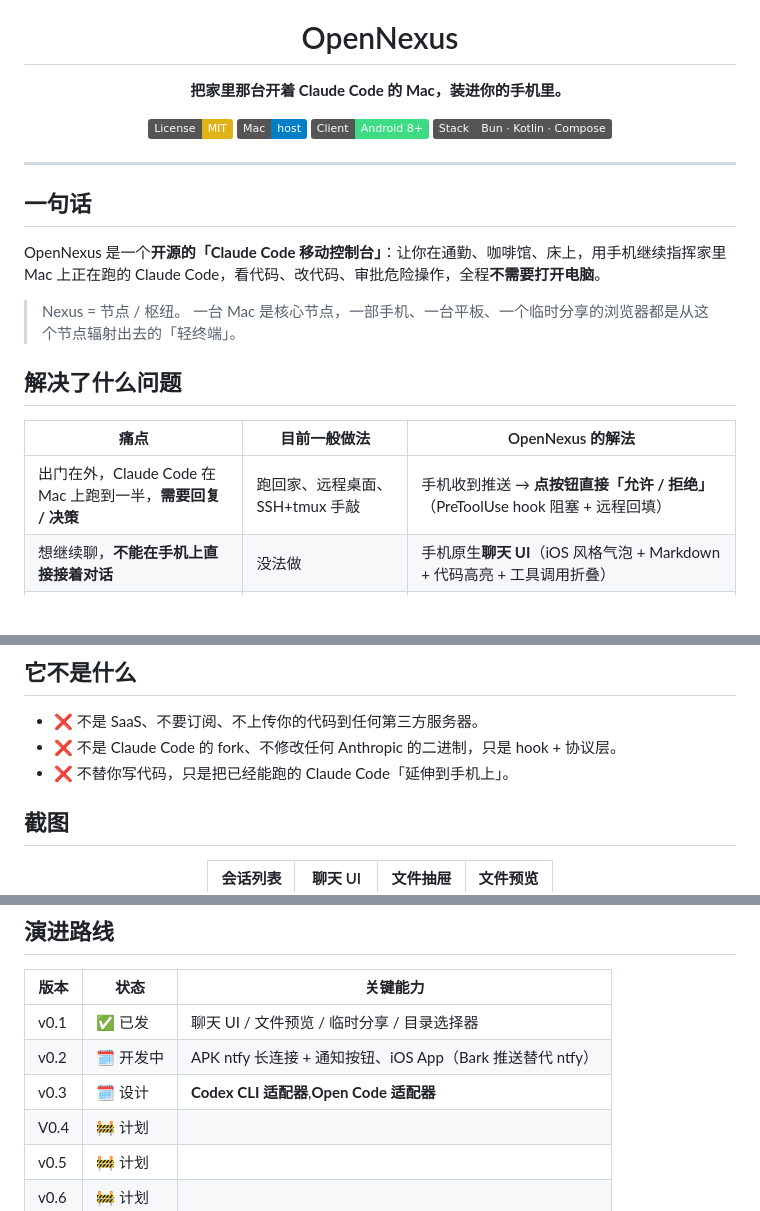
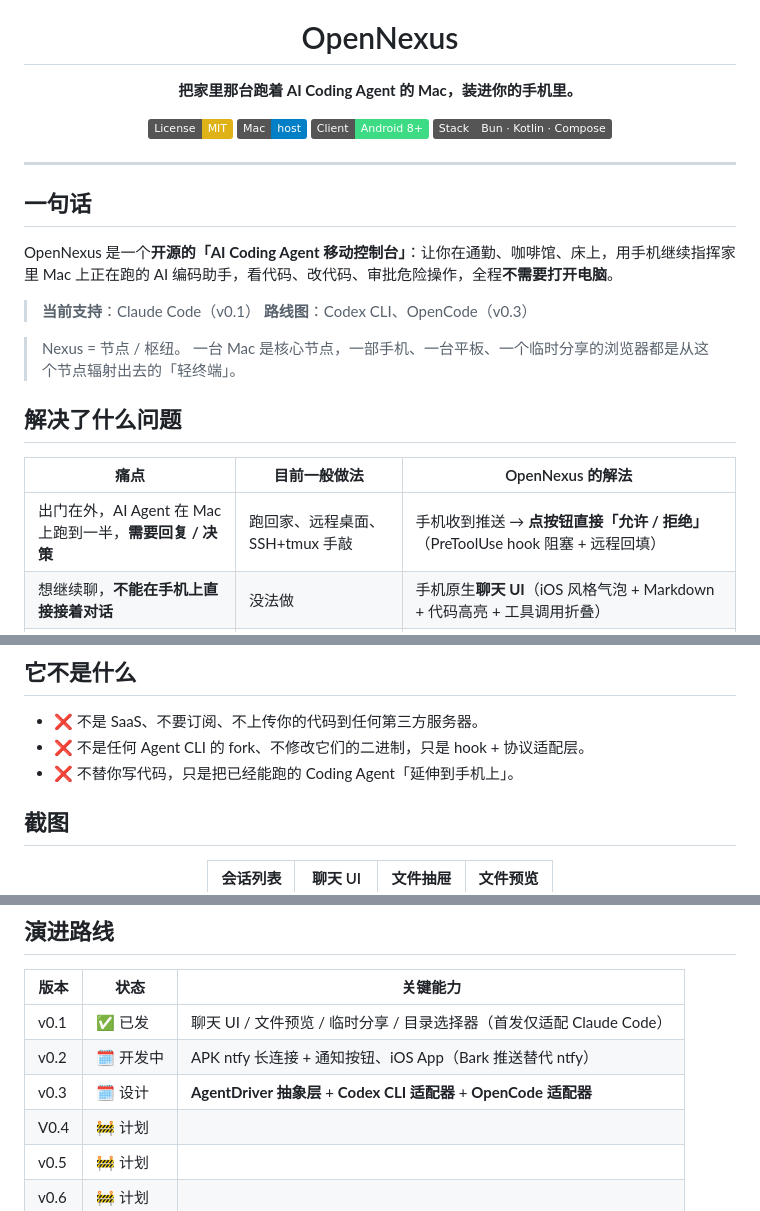
Before and after one commit to BenedictTom/OpenNexus, a Markdown page: README.md, 3 parts joined by grey strips. GitHub-like rendering; badges without logos; blank space fills up the shorter version.

Commit message:
docs: 重新定位为「AI Coding Agent 移动控制台」
为支持未来接入 Codex CLI / OpenCode 等多 Agent，将标语、痛点表、
"它不是什么" 等措辞从 "Claude Code 控制台" 抽象为 "AI Coding Agent 控制台"；
路线图中 v0.3 明确加入 AgentDriver 抽象层；
当前 v0.1 仍仅适配 Claude Code，已在文档中显式标注。

Co-Authored-By: Claude Opus 4.7 <noreply@anthropic.com>

```diff
--- a/README.md
+++ b/README.md
@@ -4,7 +4,7 @@
 
 # OpenNexus
 
-**把家里那台开着 Claude Code 的 Mac，装进你的手机里。**
+**把家里那台跑着 AI Coding Agent 的 Mac，装进你的手机里。**
 
 [![License: MIT](https://img.shields.io/badge/License-MIT-yellow.svg)](LICENSE)
 [![Platform: macOS](https://img.shields.io/badge/Mac-host-blue.svg)]()
@@ -17,7 +17,10 @@
 
 ## 一句话
 
-OpenNexus 是一个**开源的「Claude Code 移动控制台」**：让你在通勤、咖啡馆、床上，用手机继续指挥家里 Mac 上正在跑的 Claude Code，看代码、改代码、审批危险操作，全程**不需要打开电脑**。
+OpenNexus 是一个**开源的「AI Coding Agent 移动控制台」**：让你在通勤、咖啡馆、床上，用手机继续指挥家里 Mac 上正在跑的 AI 编码助手，看代码、改代码、审批危险操作，全程**不需要打开电脑**。
+
+> **当前支持**：Claude Code（v0.1）
+> **路线图**：Codex CLI、OpenCode（v0.3）
 
 > Nexus = 节点 / 枢纽。
 > 一台 Mac 是核心节点，一部手机、一台平板、一个临时分享的浏览器都是从这个节点辐射出去的「轻终端」。
@@ -26,7 +29,7 @@ OpenNexus 是一个**开源的「Claude Code 移动控制台」**：让你在通
 
 | 痛点                                                         | 目前一般做法                     | OpenNexus 的解法                                             |
 | ------------------------------------------------------------ | -------------------------------- | ------------------------------------------------------------ |
-| 出门在外，Claude Code 在 Mac 上跑到一半，**需要回复 / 决策** | 跑回家、远程桌面、SSH+tmux 手敲  | 手机收到推送 → **点按钮直接「允许 / 拒绝」**（PreToolUse hook 阻塞 + 远程回填） |
+| 出门在外，AI Agent 在 Mac 上跑到一半，**需要回复 / 决策** | 跑回家、远程桌面、SSH+tmux 手敲  | 手机收到推送 → **点按钮直接「允许 / 拒绝」**（PreToolUse hook 阻塞 + 远程回填） |
 | 想继续聊，**不能在手机上直接接着对话**                       | 没法做                           | 手机原生**聊天 UI**（iOS 风格气泡 + Markdown + 代码高亮 + 工具调用折叠） |
 | 临时想让**别人帮忙看 / 接管**会话                            | 录屏、远程协助、贴日志           | 一键「分享」→ 生成 cloudflared 公网 URL（自带 ttyd 终端 + `--resume` 历史）→ 发给任何人 |
 | 想**看 Mac 上某个文件**（py、md、图片、配置）                | scp / 截屏 / 复述                | APK 内**文件树抽屉** + 全屏预览（图片、Markdown、代码高亮、二进制下载） |
@@ -36,8 +39,8 @@ OpenNexus 是一个**开源的「Claude Code 移动控制台」**：让你在通
 ## 它**不是**什么
 
 - ❌ 不是 SaaS、不要订阅、不上传你的代码到任何第三方服务器。
-- ❌ 不是 Claude Code 的 fork、不修改任何 Anthropic 的二进制，只是 hook + 协议层。
-- ❌ 不替你写代码，只是把已经能跑的 Claude Code「延伸到手机上」。
+- ❌ 不是任何 Agent CLI 的 fork、不修改它们的二进制，只是 hook + 协议适配层。
+- ❌ 不替你写代码，只是把已经能跑的 Coding Agent「延伸到手机上」。
 
 ## 截图
 
@@ -224,9 +227,9 @@ opennexus/
 
 | 版本  | 状态      | 关键能力                                                                                                                |
 | ----- | --------- | ----------------------------------------------------------------------------------------------------------------------- |
-| v0.1  | ✅ 已发  | 聊天 UI / 文件预览 / 临时分享 / 目录选择器                                            |
+| v0.1  | ✅ 已发  | 聊天 UI / 文件预览 / 临时分享 / 目录选择器（首发仅适配 Claude Code）                  |
 | v0.2  | 🗓️ 开发中 | APK ntfy 长连接 + 通知按钮、iOS App（Bark 推送替代 ntfy） |
-| v0.3  | 🗓️ 设计 | **Codex CLI 适配器**,**Open Code 适配器**                     |
+| v0.3  | 🗓️ 设计 | **AgentDriver 抽象层** + **Codex CLI 适配器** + **OpenCode 适配器**                  |
 | V0.4 | 🚧 计划   |                                                           |
 | v0.5 | 🚧 计划   |                                                           |
 | v0.6 | 🚧 计划   |                                                           |
```
